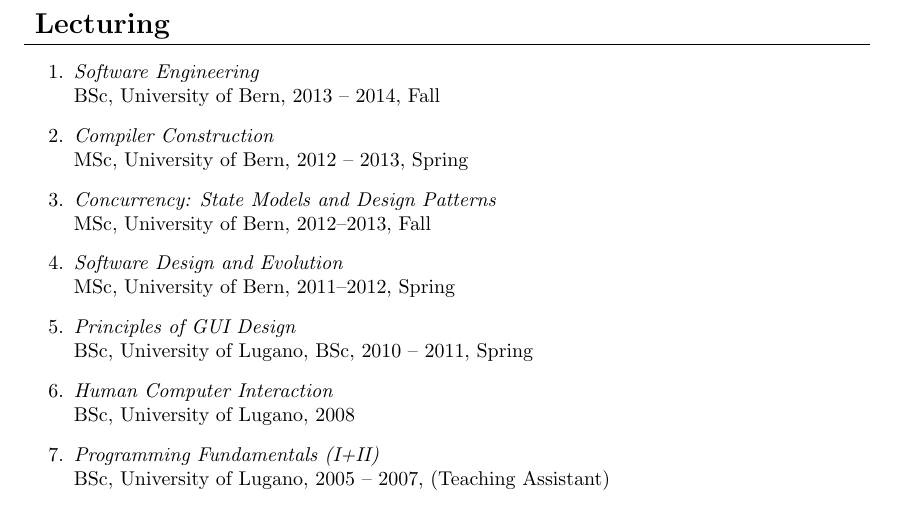
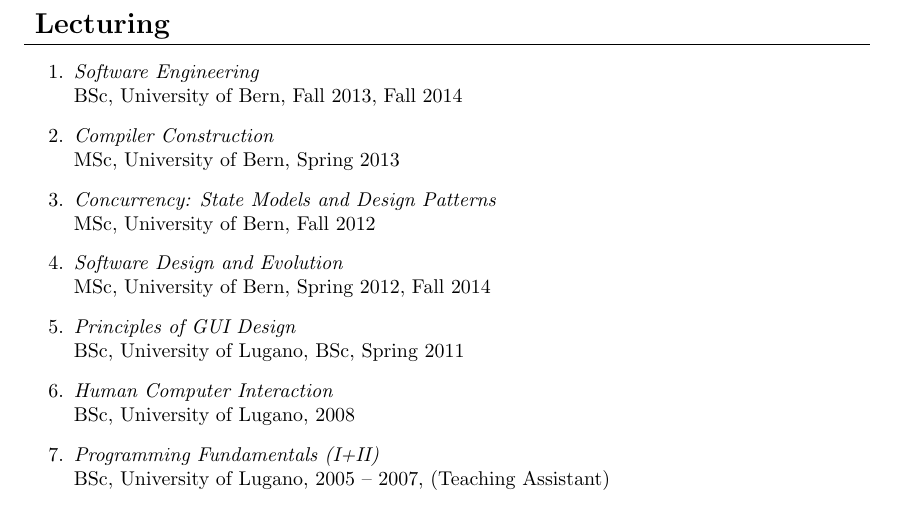
Before and after one commit to mircealungu/Resume, a LaTeX CV (CV_Publist_MirceaLungu.tex): part of page 4 of 7, cut so that both start at the same text. Compiled offline with pdfLaTeX; the source files are stored in an older character set and shown here as Unicode.

Commit message:
updated teaching

```diff
--- a/CV_Publist_MirceaLungu.tex
+++ b/CV_Publist_MirceaLungu.tex
@@ -152,11 +152,11 @@
 
 \cvsection{Lecturing}
 \begin{enumerate}
-	\lecture{Software Engineering}{\bsc \ub}{2013 -- 2014, Fall}
-	\lecture {Compiler Construction}{\msc \ub}{2012 -- 2013, Spring}
-	\lecture {Concurrency: State Models and Design Patterns}{\msc \ub}{2012--2013, Fall}
-	\lecture {Software Design and Evolution}{\msc \ub}{2011--2012, Spring}
-	\lecture {Principles of GUI Design}{\bsc \ul}{\bsc 2010 -- 2011, Spring}
+	\lecture{Software Engineering}{\bsc \ub}{Fall 2013, Fall 2014}
+	\lecture {Compiler Construction}{\msc \ub}{Spring 2013}
+	\lecture {Concurrency: State Models and Design Patterns}{\msc \ub}{Fall 2012}
+	\lecture {Software Design and Evolution}{\msc \ub}{Spring 2012, Fall 2014}
+	\lecture {Principles of GUI Design}{\bsc \ul}{\bsc Spring 2011}
 	\lecture {Human Computer Interaction}{\bsc \ul}{2008}
 	\lecture {Programming Fundamentals (I+II)}{\bsc \ul}{2005 -- 2007, (Teaching Assistant)}
 
```
